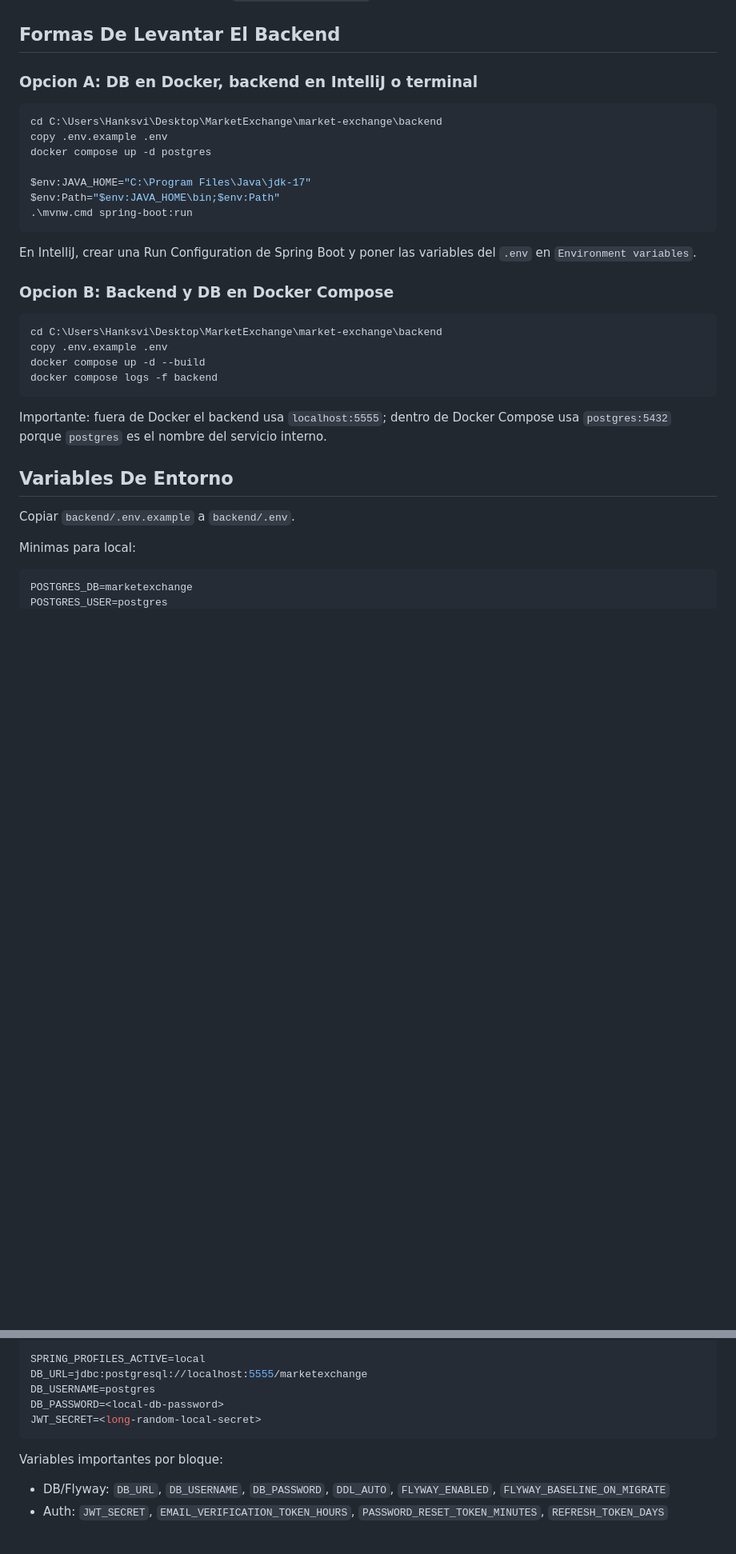
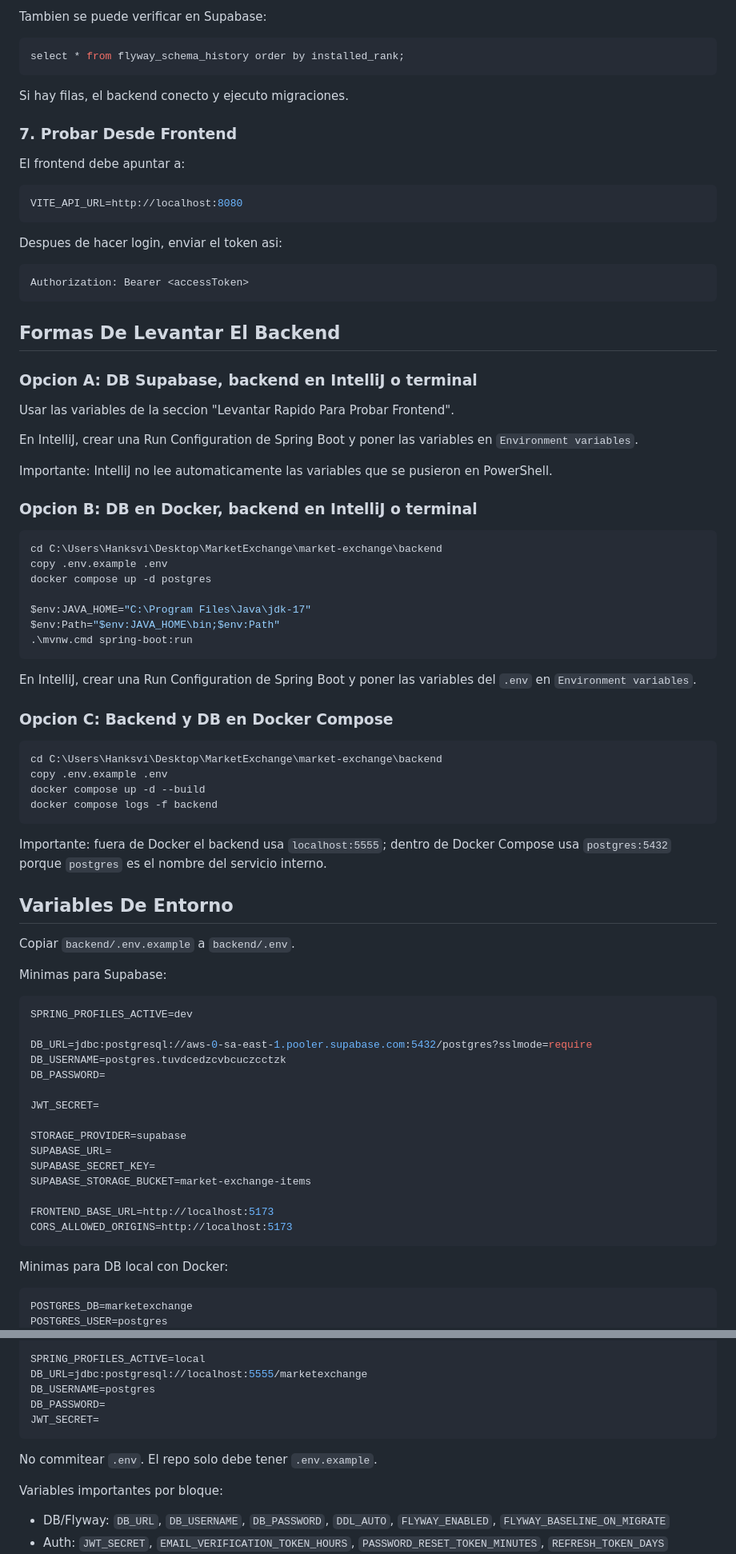
Before and after one commit to LuixRom/market-exchange, a Markdown page: backend/README_FRONTEND.md, 2 parts joined by grey strips. Shown at 80% size. Rendered like a GitHub page; blank space fills up the shorter version.

Commit message:
docs: add frontend backend setup guide

````diff
--- a/backend/README_FRONTEND.md
+++ b/backend/README_FRONTEND.md
@@ -13,6 +98,36 @@ Esta guia resume como levantar el backend localmente, que variables configurar y
+Tambien se puede verificar en Supabase:
+
+```sql
+select * from flyway_schema_history order by installed_rank;
+```
+
+Si hay filas, el backend conecto y ejecuto migraciones.
+
+### 7. Probar Desde Frontend
+
+El frontend debe apuntar a:
+
+```env
+VITE_API_URL=http://localhost:8080
+```
+
+Despues de hacer login, enviar el token asi:
+
+```http
+Authorization: Bearer <accessToken>
+```
+
 ## Formas De Levantar El Backend
 
-### Opcion A: DB en Docker, backend en IntelliJ o terminal
+### Opcion A: DB Supabase, backend en IntelliJ o terminal
+
+Usar las variables de la seccion "Levantar Rapido Para Probar Frontend".
+
+En IntelliJ, crear una Run Configuration de Spring Boot y poner las variables en `Environment variables`.
+
+Importante: IntelliJ no lee automaticamente las variables que se pusieron en PowerShell.
+
+### Opcion B: DB en Docker, backend en IntelliJ o terminal
 
 ```powershell
 cd C:\Users\Hanksvi\Desktop\MarketExchange\market-exchange\backend
@@ -26,7 +141,7 @@ $env:Path="$env:JAVA_HOME\bin;$env:Path"
 
 En IntelliJ, crear una Run Configuration de Spring Boot y poner las variables del `.env` en `Environment variables`.
 
-### Opcion B: Backend y DB en Docker Compose
+### Opcion C: Backend y DB en Docker Compose
 
 ```powershell
 cd C:\Users\Hanksvi\Desktop\MarketExchange\market-exchange\backend
@@ -41,7 +156,27 @@ Importante: fuera de Docker el backend usa `localhost:5555`; dentro de Docker Co
 
 Copiar `backend/.env.example` a `backend/.env`.
 
-Minimas para local:
+Minimas para Supabase:
+
+```env
+SPRING_PROFILES_ACTIVE=dev
+
+DB_URL=jdbc:postgresql://aws-0-sa-east-1.pooler.supabase.com:5432/postgres?sslmode=require
+DB_USERNAME=postgres.tuvdcedzcvbcuczcctzk
+DB_PASSWORD=
+
+JWT_SECRET=
+
+STORAGE_PROVIDER=supabase
+SUPABASE_URL=
+SUPABASE_SECRET_KEY=
+SUPABASE_STORAGE_BUCKET=market-exchange-items
+
+FRONTEND_BASE_URL=http://localhost:5173
+CORS_ALLOWED_ORIGINS=http://localhost:5173
+```
+
+Minimas para DB local con Docker:
 
 ```env
 POSTGRES_DB=marketexchange
@@ -53,9 +188,11 @@ BACKEND_PORT=8080
 SPRING_PROFILES_ACTIVE=local
 DB_URL=jdbc:postgresql://localhost:5555/marketexchange
 DB_USERNAME=postgres
-DB_PASSWORD=<local-db-password>
-JWT_SECRET=<long-random-local-secret>
+DB_PASSWORD=
+JWT_SECRET=
 ```
+
+No commitear `.env`. El repo solo debe tener `.env.example`.
 
 Variables importantes por bloque:
 
````
Also changed, not shown: other parts of backend/README_FRONTEND.md (+86 -1 lines).
